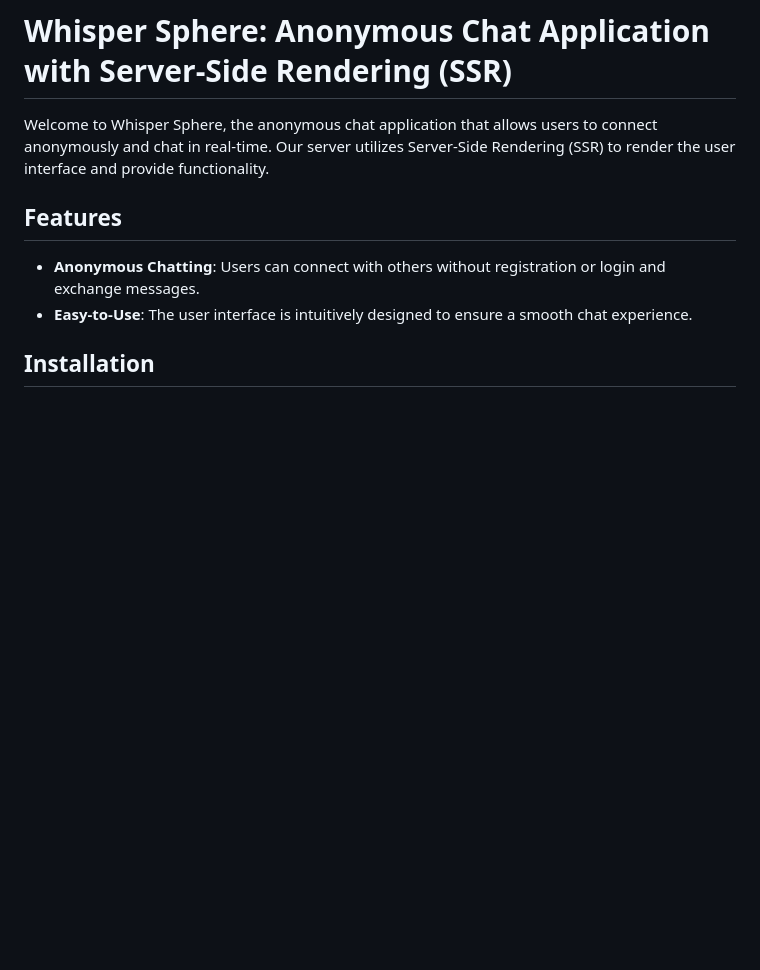
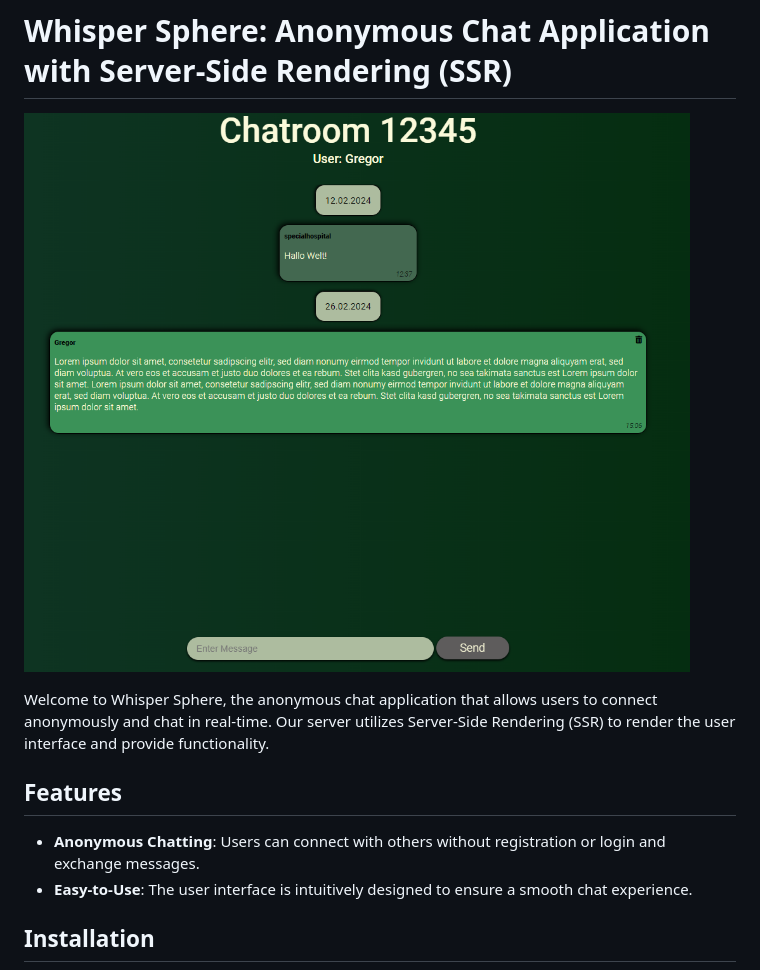
Before and after one commit to Prometheus606/WhisperSphere, a Markdown page: README.md, the part around the change. Rendered like a GitHub page; pictures changed too: public/images/screenshot.png (added); blank space fills up the shorter version.

Commit message:
refactors README

```diff
--- a/README.md
+++ b/README.md
@@ -1,4 +1,6 @@
 # Whisper Sphere: Anonymous Chat Application with Server-Side Rendering (SSR)
+
+![Todo List Screenshot](./public/images/screenshot.png)
 
 Welcome to Whisper Sphere, the anonymous chat application that allows users to connect anonymously and chat in real-time. Our server utilizes Server-Side Rendering (SSR) to render the user interface and provide functionality.
 
```
